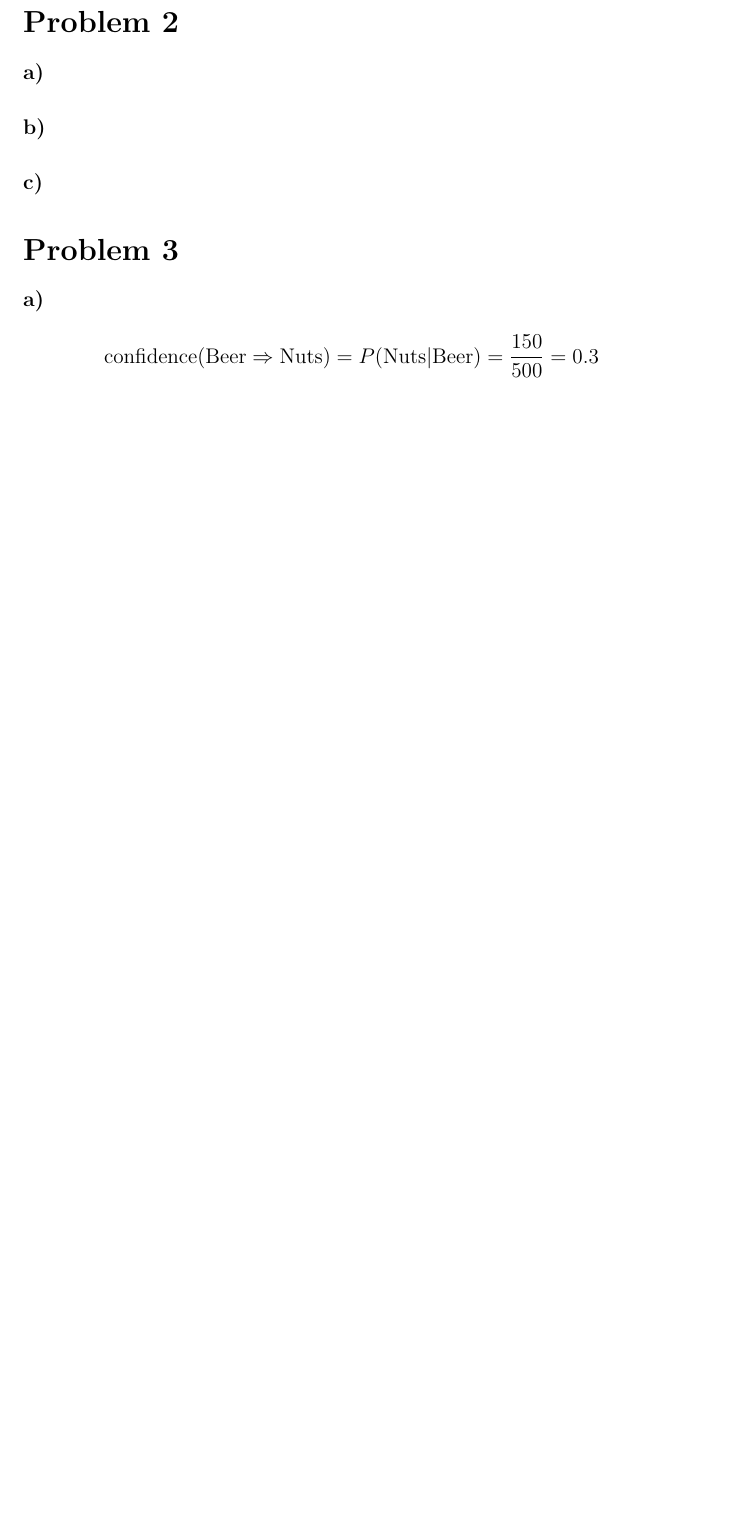
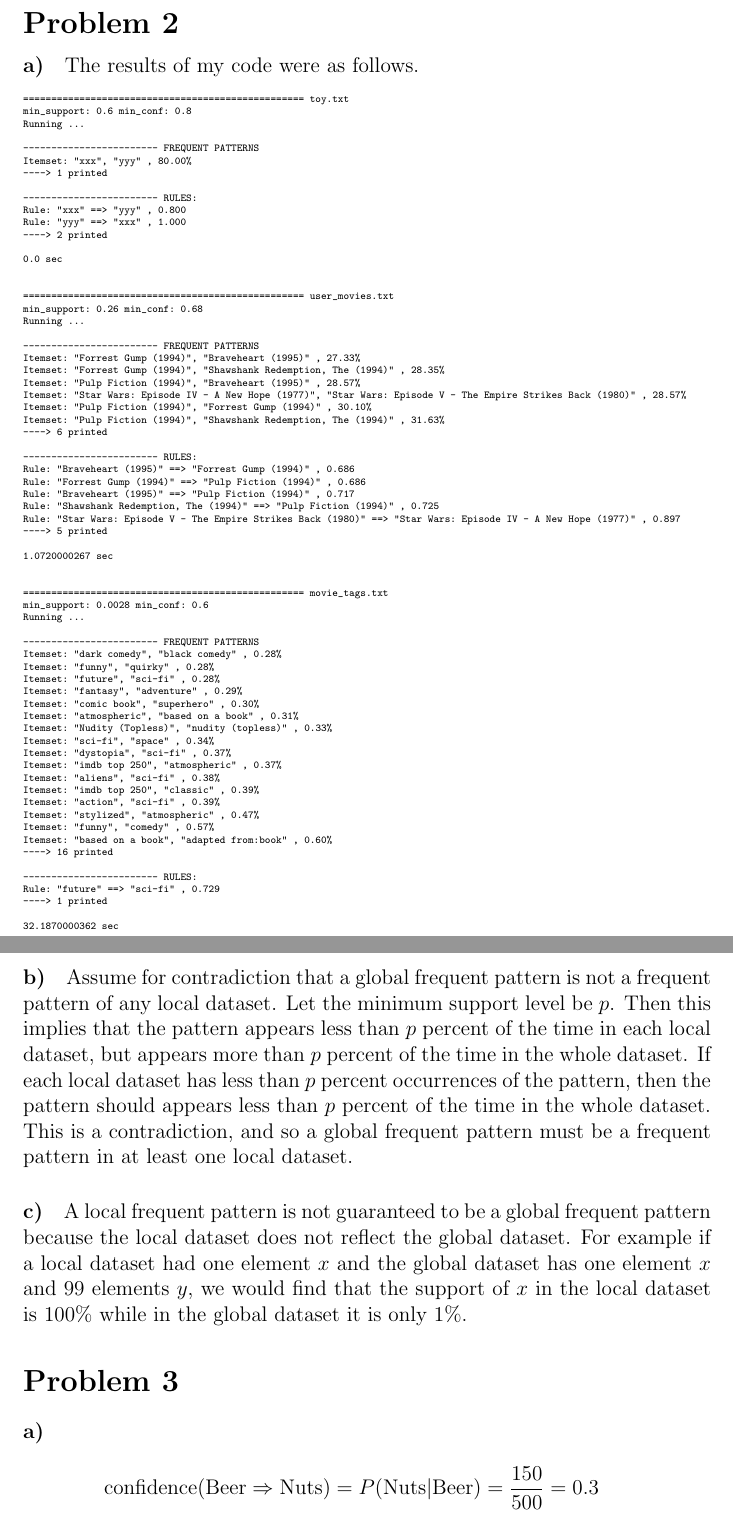
Before and after one commit to michaelwu756/CS145, a LaTeX problem sheet (hw5/hw5.tex): part of page 4 of 5 before the commit and two parts of pages 4 and 5 of 6 after it, the two joined at a grey line, cut so that both start at the same text, the shorter picture padded with empty space. Compiled offline with pdfLaTeX.

Commit message:
finished hw5!

```diff
--- a/hw5/hw5.tex
+++ b/hw5/hw5.tex
@@ -109,9 +109,96 @@ Based on the conditional FP-tree we have the frequent patterns \(\{bad:2, ad:2,
 
 \paragraph{a)}
 
+The results of my code were as follows.
+\tiny
+\begin{verbatim}
+================================================== toy.txt
+min_support: 0.6 min_conf: 0.8
+Running ...
+
+------------------------ FREQUENT PATTERNS
+Itemset: "xxx", "yyy" , 80.00%
+----> 1 printed
+
+------------------------ RULES:
+Rule: "xxx" ==> "yyy" , 0.800
+Rule: "yyy" ==> "xxx" , 1.000
+----> 2 printed
+
+0.0 sec
+
+
+================================================== user_movies.txt
+min_support: 0.26 min_conf: 0.68
+Running ...
+
+------------------------ FREQUENT PATTERNS
+Itemset: "Forrest Gump (1994)", "Braveheart (1995)" , 27.33%
+Itemset: "Forrest Gump (1994)", "Shawshank Redemption, The (1994)" , 28.35%
+Itemset: "Pulp Fiction (1994)", "Braveheart (1995)" , 28.57%
+Itemset: "Star Wars: Episode IV - A New Hope (1977)", "Star Wars: Episode V - The Empire Strikes Back (1980)" , 28.57%
+Itemset: "Pulp Fiction (1994)", "Forrest Gump (1994)" , 30.10%
+Itemset: "Pulp Fiction (1994)", "Shawshank Redemption, The (1994)" , 31.63%
+----> 6 printed
+
+------------------------ RULES:
+Rule: "Braveheart (1995)" ==> "Forrest Gump (1994)" , 0.686
+Rule: "Forrest Gump (1994)" ==> "Pulp Fiction (1994)" , 0.686
+Rule: "Braveheart (1995)" ==> "Pulp Fiction (1994)" , 0.717
+Rule: "Shawshank Redemption, The (1994)" ==> "Pulp Fiction (1994)" , 0.725
+Rule: "Star Wars: Episode V - The Empire Strikes Back (1980)" ==> "Star Wars: Episode IV - A New Hope (1977)" , 0.897
+----> 5 printed
+
+1.0720000267 sec
+
+
+================================================== movie_tags.txt
+min_support: 0.0028 min_conf: 0.6
+Running ...
+
+------------------------ FREQUENT PATTERNS
+Itemset: "dark comedy", "black comedy" , 0.28%
+Itemset: "funny", "quirky" , 0.28%
+Itemset: "future", "sci-fi" , 0.28%
+Itemset: "fantasy", "adventure" , 0.29%
+Itemset: "comic book", "superhero" , 0.30%
+Itemset: "atmospheric", "based on a book" , 0.31%
+Itemset: "Nudity (Topless)", "nudity (topless)" , 0.33%
+Itemset: "sci-fi", "space" , 0.34%
+Itemset: "dystopia", "sci-fi" , 0.37%
+Itemset: "imdb top 250", "atmospheric" , 0.37%
+Itemset: "aliens", "sci-fi" , 0.38%
+Itemset: "imdb top 250", "classic" , 0.39%
+Itemset: "action", "sci-fi" , 0.39%
+Itemset: "stylized", "atmospheric" , 0.47%
+Itemset: "funny", "comedy" , 0.57%
+Itemset: "based on a book", "adapted from:book" , 0.60%
+----> 16 printed
+
+------------------------ RULES:
+Rule: "future" ==> "sci-fi" , 0.729
+----> 1 printed
+
+32.1870000362 sec
+\end{verbatim}
+\normalsize
+
 \paragraph{b)}
 
+Assume for contradiction that a global frequent pattern is not a frequent pattern
+of any local dataset. Let the minimum support level be \(p\). Then this implies that the pattern
+appears less than \(p\) percent of the time in each local dataset, but appears more than \(p\)
+percent of the time in the whole dataset. If each local dataset has less than \(p\) percent
+occurrences of the pattern, then the pattern should appears less than \(p\) percent of the time in the whole
+dataset. This is a contradiction, and so a global frequent pattern must be a frequent pattern
+in at least one local dataset.
+
 \paragraph{c)}
+
+A local frequent pattern is not guaranteed to be a global frequent pattern because the local dataset
+does not reflect the global dataset. For example if a local dataset had one element \(x\) and the global
+dataset has one element \(x\) and 99 elements \(y\), we would find that the support of \(x\) in the
+local dataset is \(100\%\) while in the global dataset it is only \(1\%\).
 
 \section*{Problem 3}
 
```
Also changed, not shown: hw5/hw5.pdf.
